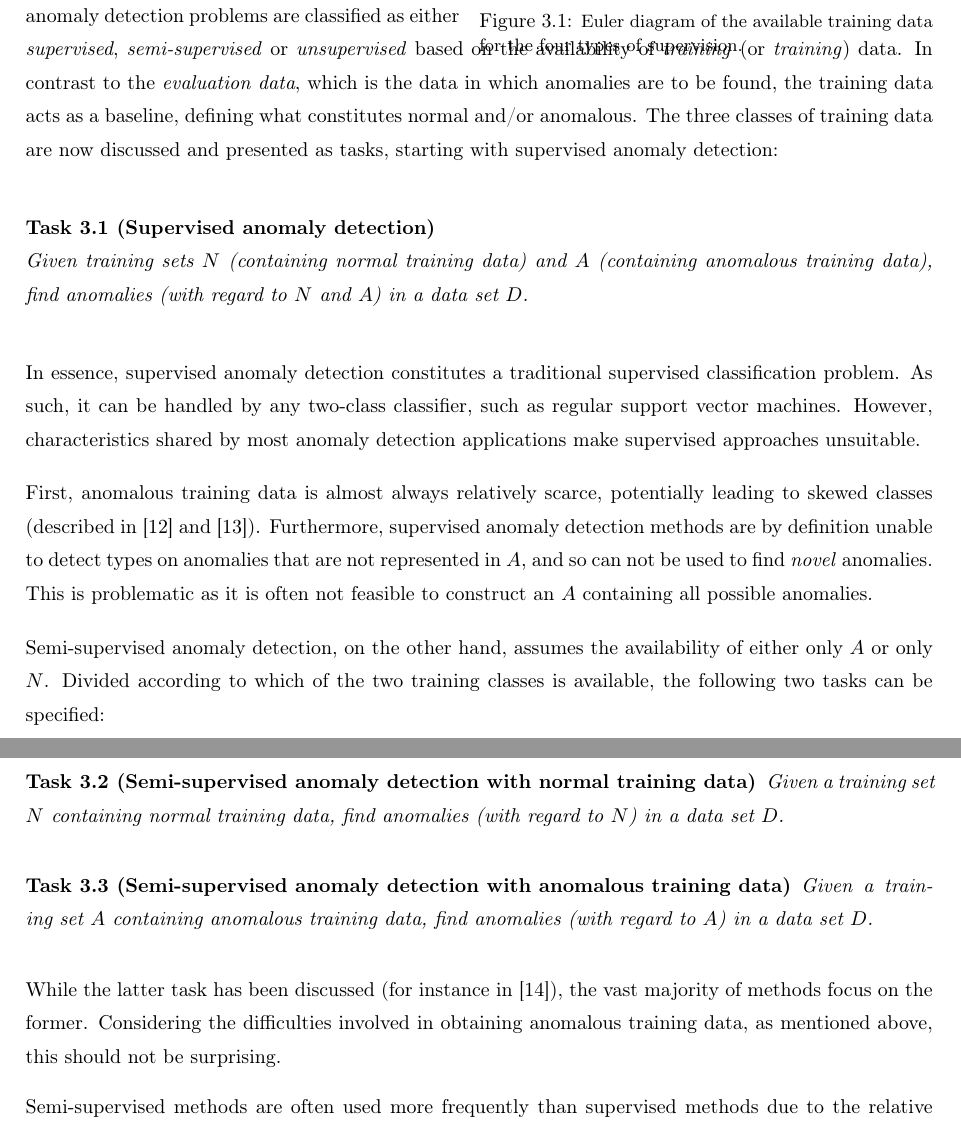
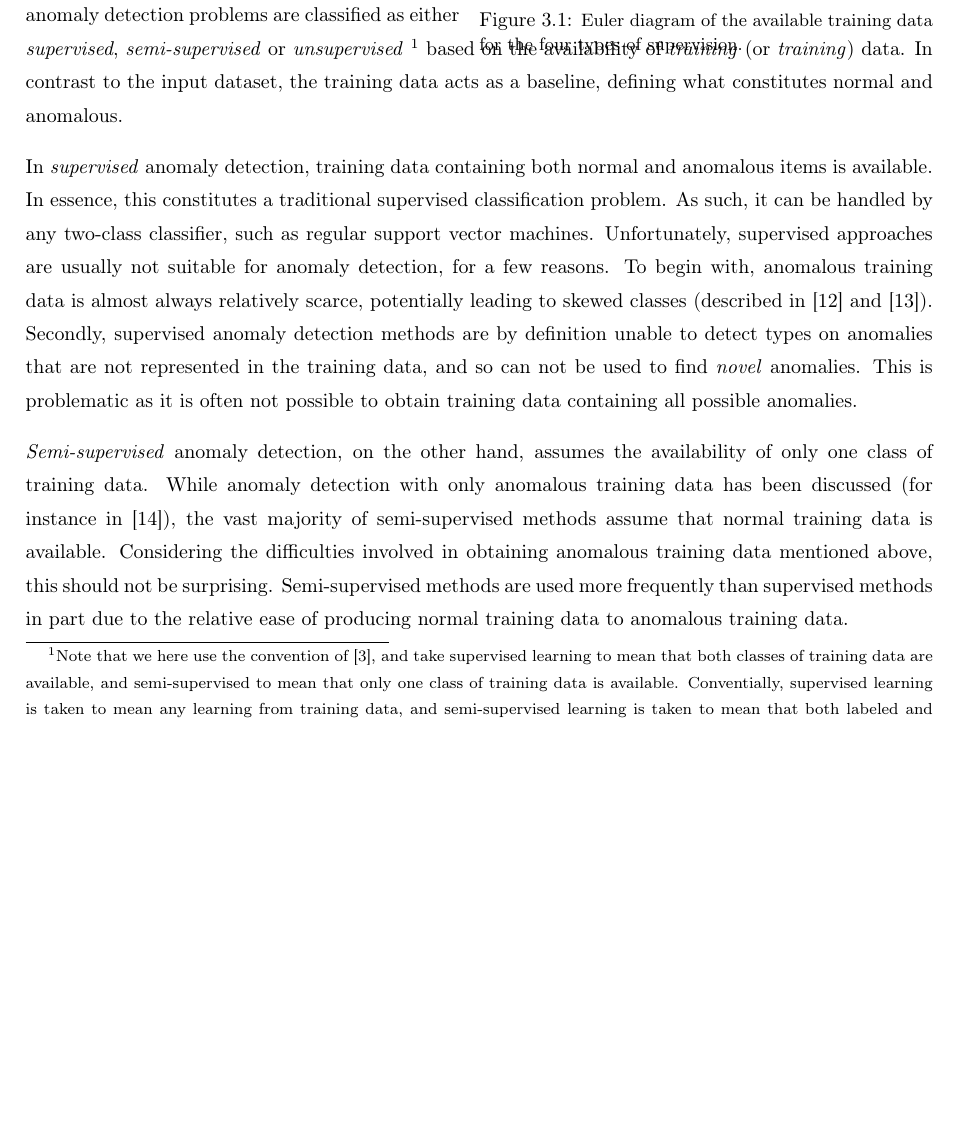
Before and after one commit to aeriksson/thesis-report, a LaTeX thesis (report.tex, which reads framework.tex): two parts of pages 15 and 16 of 69 before the commit and part of page 15 of 69 after it, the two joined at a grey line, cut so that both start at the same text, the shorter picture padded with empty space. Compiled offline with pdfLaTeX.

Commit message:
Framework: Cleaned up Training Data section.

```diff
--- a/framework.tex
+++ b/framework.tex
@@ -67,25 +67,11 @@ In applications there is usually additional structure present, such as orderings
     \vspace{-40pt}
 \end{wrapfigure}
 
-As is customary in most areas of machine learning, anomaly detection problems are classified as either \emph{supervised}, \emph{semi-supervised} or \emph{unsupervised} based on the availability of \emph{training} (or \emph{training}) data. In contrast to the \emph{evaluation data}, which is the data in which anomalies are to be found, the training data acts as a baseline, defining what constitutes normal and/or anomalous. The three classes of training data are now discussed and presented as tasks, starting with supervised anomaly detection:
+As is customary in most areas of machine learning, anomaly detection problems are classified as either \emph{supervised}, \emph{semi-supervised} or \emph{unsupervised}~\footnote{Note that we here use the convention of~\cite{chandola}, and take supervised learning to mean that both classes of training data are available, and semi-supervised to mean that only one class of training data is available. Conventially, supervised learning is taken to mean any learning from training data, and semi-supervised learning is taken to mean that both labeled and unlabeled data is available~\cite{TODO}.} based on the availability of \emph{training} (or \emph{training}) data. In contrast to the input dataset, the training data acts as a baseline, defining what constitutes normal and anomalous.
 
-\begin{task}[Supervised anomaly detection]
-\label{task:supervised}\ \\
-    Given training sets $N$ (containing normal training data) and $A$ (containing anomalous training data), find anomalies (with regard to $N$ and $A$) in a data set $D$.
-\end{task}
-In essence, supervised anomaly detection constitutes a traditional supervised classification problem. As such, it can be handled by any two-class classifier, such as regular support vector machines. However, characteristics shared by most anomaly detection applications make supervised approaches unsuitable.
+In \emph{supervised} anomaly detection, training data containing both normal and anomalous items is available. In essence, this constitutes a traditional supervised classification problem. As such, it can be handled by any two-class classifier, such as regular support vector machines. Unfortunately, supervised approaches are usually not suitable for anomaly detection, for a few reasons. To begin with, anomalous training data is almost always relatively scarce, potentially leading to skewed classes (described in~\cite{phua} and~\cite{joshi}). Secondly, supervised anomaly detection methods are by definition unable to detect types on anomalies that are not represented in the training data, and so can not be used to find \emph{novel} anomalies. This is problematic as it is often not possible to obtain training data containing all possible anomalies.
 
-First, anomalous training data is almost always relatively scarce, potentially leading to skewed classes (described in~\cite{phua} and~\cite{joshi}). Furthermore, supervised anomaly detection methods are by definition unable to detect types on anomalies that are not represented in $A$, and so can not be used to find \emph{novel} anomalies. This is problematic as it is often not feasible to construct an $A$ containing all possible anomalies.
+\emph{Semi-supervised} anomaly detection, on the other hand, assumes the availability of only one class of training data. While anomaly detection with only anomalous training data has been discussed (for instance in~\cite{dasgupta}), the vast majority of semi-supervised methods assume that normal training data is available. Considering the difficulties involved in obtaining anomalous training data mentioned above, this should not be surprising. Semi-supervised methods are used more frequently than supervised methods in part due to the relative ease of producing normal training data to anomalous training data.
 
-Semi-supervised anomaly detection, on the other hand, assumes the availability of either only $A$ or only $N$. Divided according to which of the two training classes is available, the following two tasks can be specified:
-\begin{task}[Semi-supervised anomaly detection with normal training data]
-  Given a training set $N$ containing normal training data, find anomalies (with regard to $N$) in a data set $D$.
-\end{task}
-\begin{task}[Semi-supervised anomaly detection with anomalous training data]
-\label{task:semisupervised_anomaly_detection}
-  Given a training set $A$ containing anomalous training data, find anomalies (with regard to $A$) in a data set $D$.
-\end{task}
+Finally, \emph{unsupervised} anomaly detection requires no training data set. Since training data is not always available, unsupervised methods are typically considered to be of wider applicability than both supervised and semi-supervised methods~\cite{chandola}. However, unsupervised methods are unsuitable for certain tasks. Since training data can not be manually specified, it is more difficult to sift out uncommon but uninteresting items in unsupervised anomaly detection than in semi-supervised anomaly detection. Furthermore, unsupervised methods will not detect anomalies that are common but unexpected (although such items are arguably not anomalies by definition).
 
-While the latter task has been discussed (for instance in~\cite{dasgupta}), the vast majority of methods focus on the former. Considering the difficulties involved in obtaining anomalous training data, as mentioned above, this should not be surprising.
-
-Semi-supervised methods are often used more frequently than supervised methods due to the relative ease with which they can be configured.
```
Also changed, not shown: TODO.md (+2 -1 lines), output/report.pdf, framework.tex (13 more changed lines).
